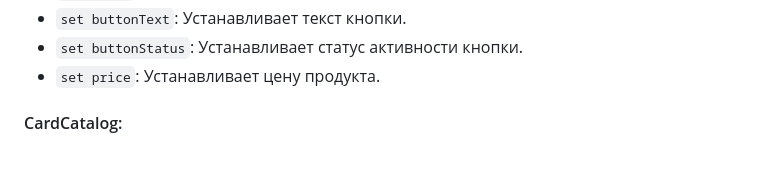
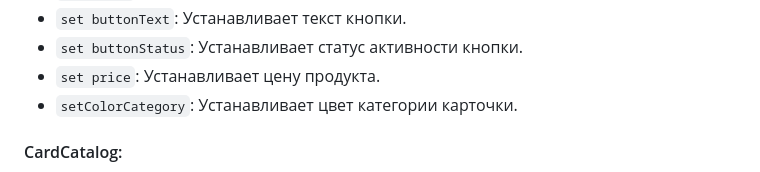
Before and after one commit to pollyv/web-larek-frontend, a Markdown page: README.md, the part around the change. Rendered like a GitHub page.

Commit message:
added some methods to documentation

```diff
--- a/README.md
+++ b/README.md
@@ -214,6 +214,7 @@ interface IOrderSuccess {
 - `set buttonText`: Устанавливает текст кнопки.
 - `set buttonStatus`: Устанавливает статус активности кнопки.
 - `set price`: Устанавливает цену продукта.
+- `setColorCategory`: Устанавливает цвет категории карточки.
 
 #### CardCatalog:
 
```
